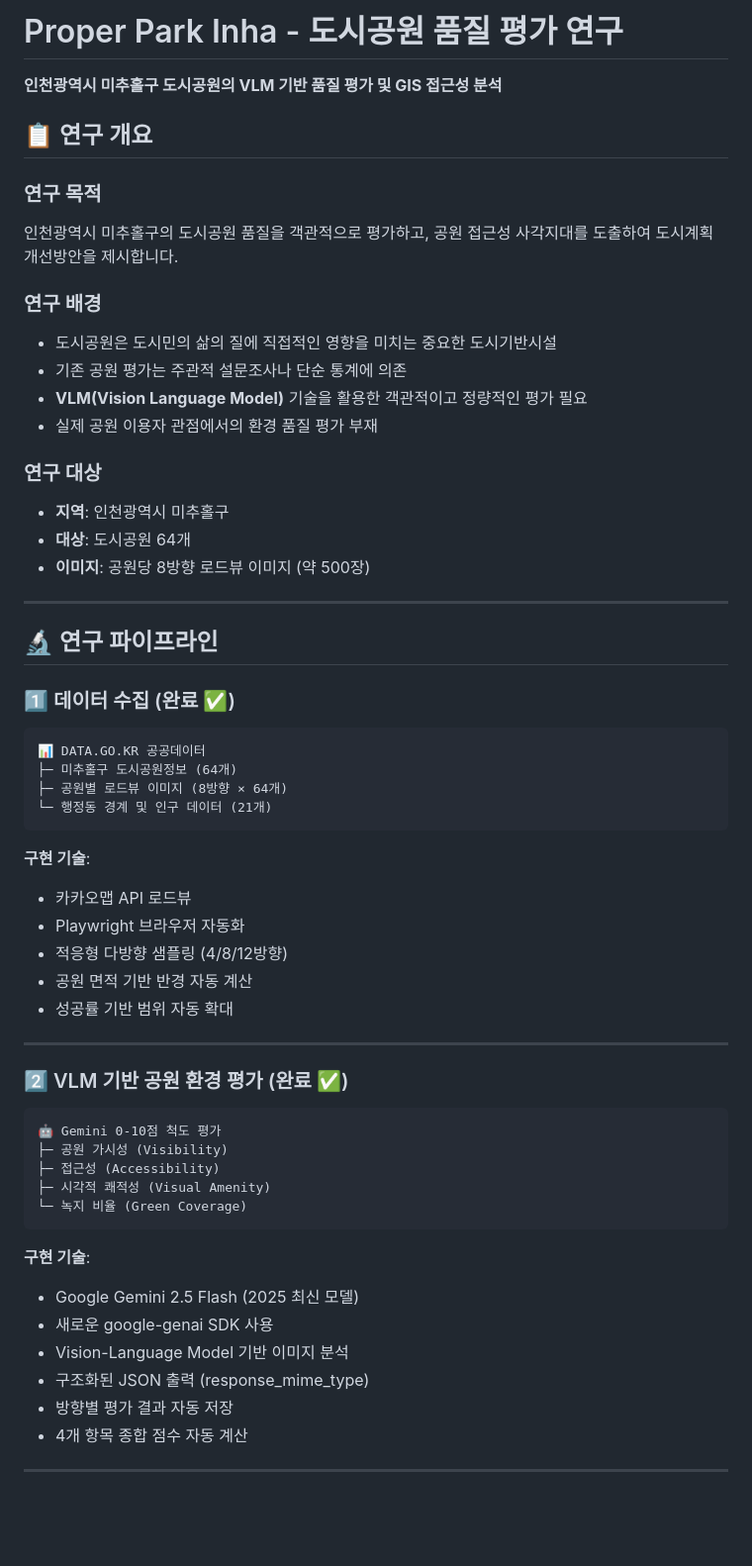
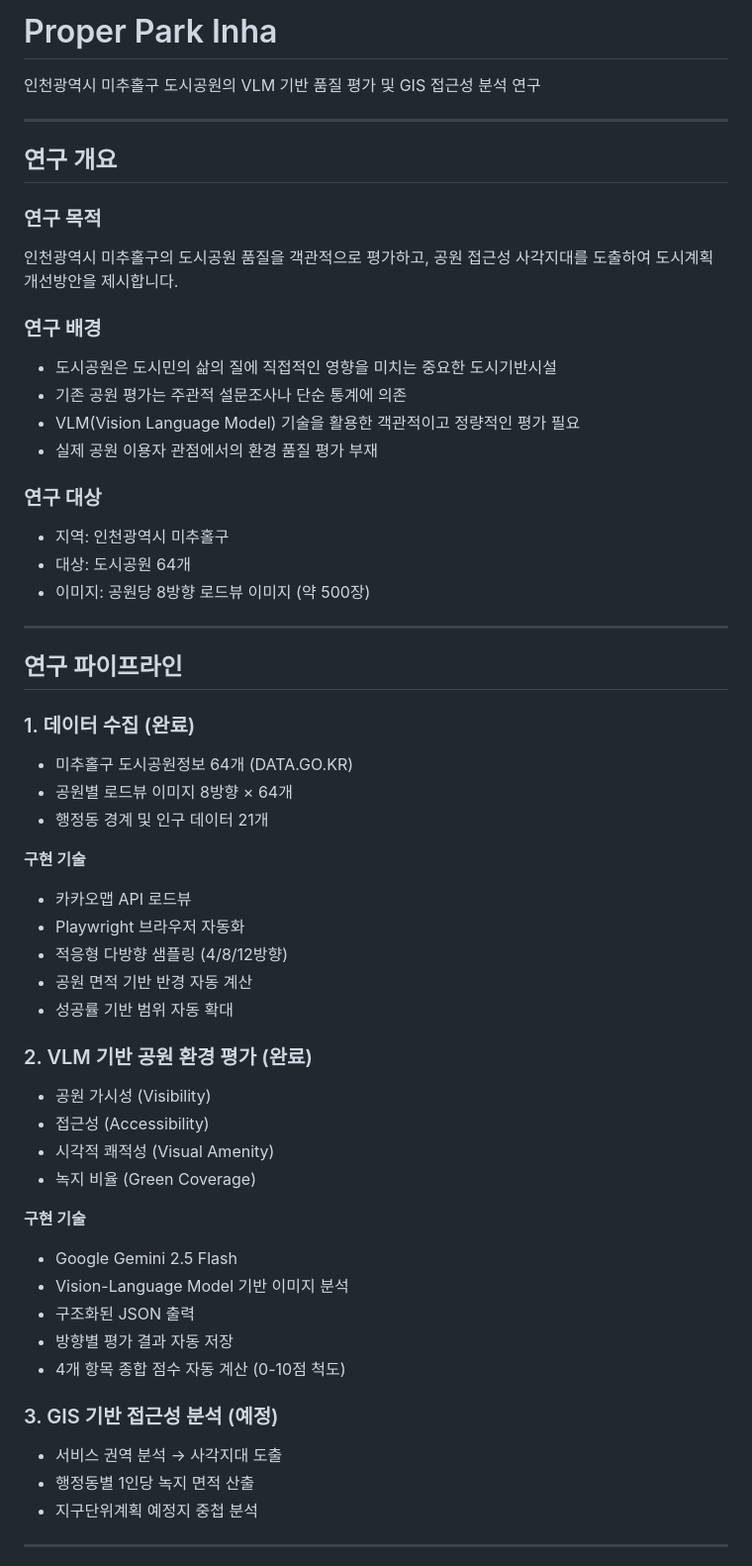
Before and after one commit to dosiri24/proper_park-inha, a Markdown page: README.md, the part around the change printed below. Shown: that part at 99% size. Rendered like a GitHub page; blank space fills up the shorter version.

````diff
--- a/README.md
+++ b/README.md
@@ -1,8 +1,10 @@
-# Proper Park Inha - 도시공원 품질 평가 연구
+# Proper Park Inha
 
-**인천광역시 미추홀구 도시공원의 VLM 기반 품질 평가 및 GIS 접근성 분석**
+인천광역시 미추홀구 도시공원의 VLM 기반 품질 평가 및 GIS 접근성 분석 연구
 
-## 📋 연구 개요
+---
+
+## 연구 개요
 
 ### 연구 목적
 인천광역시 미추홀구의 도시공원 품질을 객관적으로 평가하고, 공원 접근성 사각지대를 도출하여 도시계획 개선방안을 제시합니다.
@@ -10,51 +12,47 @@
 ### 연구 배경
 - 도시공원은 도시민의 삶의 질에 직접적인 영향을 미치는 중요한 도시기반시설
 - 기존 공원 평가는 주관적 설문조사나 단순 통계에 의존
-- **VLM(Vision Language Model)** 기술을 활용한 객관적이고 정량적인 평가 필요
+- VLM(Vision Language Model) 기술을 활용한 객관적이고 정량적인 평가 필요
 - 실제 공원 이용자 관점에서의 환경 품질 평가 부재
 
 ### 연구 대상
-- **지역**: 인천광역시 미추홀구
-- **대상**: 도시공원 64개
-- **이미지**: 공원당 8방향 로드뷰 이미지 (약 500장)
+- 지역: 인천광역시 미추홀구
+- 대상: 도시공원 64개
+- 이미지: 공원당 8방향 로드뷰 이미지 (약 500장)
 
 ---
 
-## 🔬 연구 파이프라인
+## 연구 파이프라인
 
-### 1️⃣ 데이터 수집 (완료 ✅)
-```
-📊 DATA.GO.KR 공공데이터
-├─ 미추홀구 도시공원정보 (64개)
-├─ 공원별 로드뷰 이미지 (8방향 × 64개)
-└─ 행정동 경계 및 인구 데이터 (21개)
-```
+### 1. 데이터 수집 (완료)
+- 미추홀구 도시공원정보 64개 (DATA.GO.KR)
+- 공원별 로드뷰 이미지 8방향 × 64개
+- 행정동 경계 및 인구 데이터 21개
 
-**구현 기술**:
+**구현 기술**
 - 카카오맵 API 로드뷰
 - Playwright 브라우저 자동화
 - 적응형 다방향 샘플링 (4/8/12방향)
 - 공원 면적 기반 반경 자동 계산
 - 성공률 기반 범위 자동 확대
 
----
+### 2. VLM 기반 공원 환경 평가 (완료)
+- 공원 가시성 (Visibility)
+- 접근성 (Accessibility)
+- 시각적 쾌적성 (Visual Amenity)
+- 녹지 비율 (Green Coverage)
 
-### 2️⃣ VLM 기반 공원 환경 평가 (완료 ✅)
-```
-🤖 Gemini 0-10점 척도 평가
-├─ 공원 가시성 (Visibility)
-├─ 접근성 (Accessibility)
-├─ 시각적 쾌적성 (Visual Amenity)
-└─ 녹지 비율 (Green Coverage)
-```
+**구현 기술**
+- Google Gemini 2.5 Flash
+- Vision-Language Model 기반 이미지 분석
+- 구조화된 JSON 출력
+- 방향별 평가 결과 자동 저장
+- 4개 항목 종합 점수 자동 계산 (0-10점 척도)
 
-**구현 기술**:
-- Google Gemini 2.5 Flash (2025 최신 모델)
-- 새로운 google-genai SDK 사용
-- Vision-Language Model 기반 이미지 분석
-- 구조화된 JSON 출력 (response_mime_type)
-- 방향별 평가 결과 자동 저장
-- 4개 항목 종합 점수 자동 계산
+### 3. GIS 기반 접근성 분석 (예정)
+- 서비스 권역 분석 → 사각지대 도출
+- 행정동별 1인당 녹지 면적 산출
+- 지구단위계획 예정지 중첩 분석
 
 ---
 
````
Also changed, not shown: other parts of README.md (+85 -176 lines).
